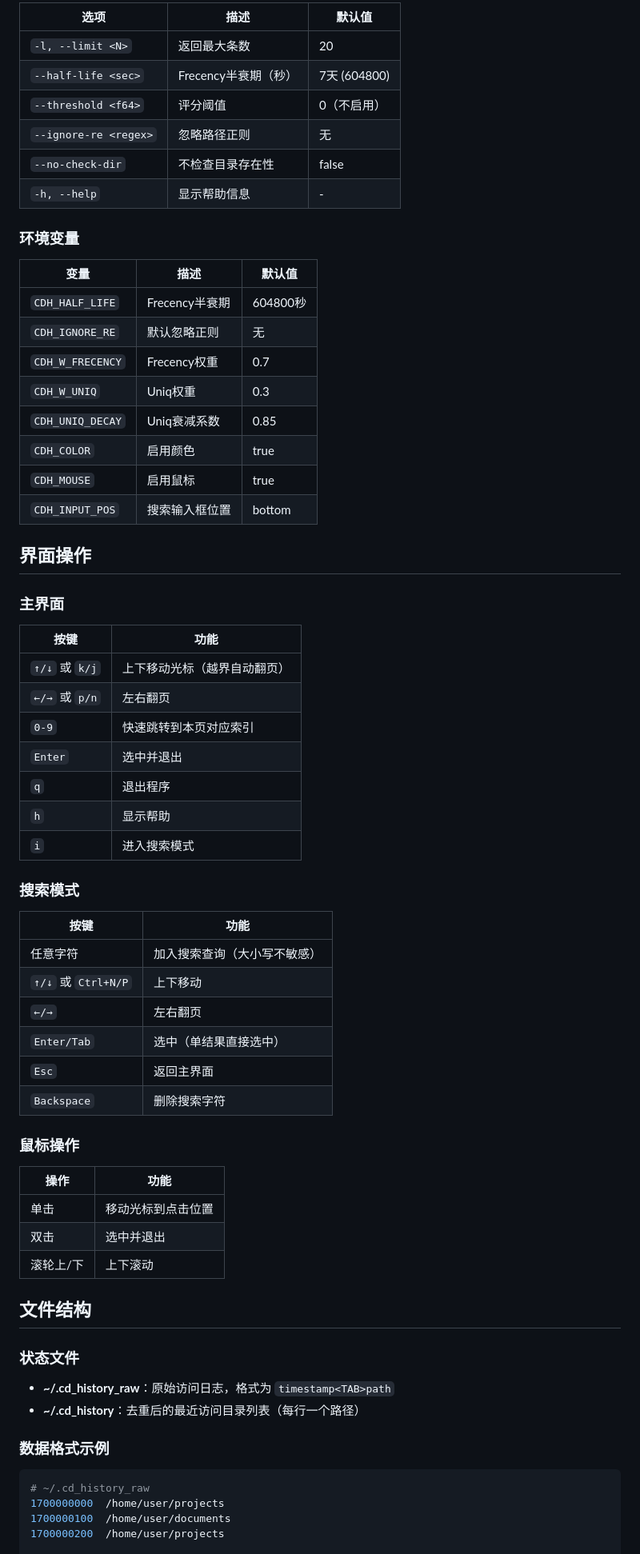
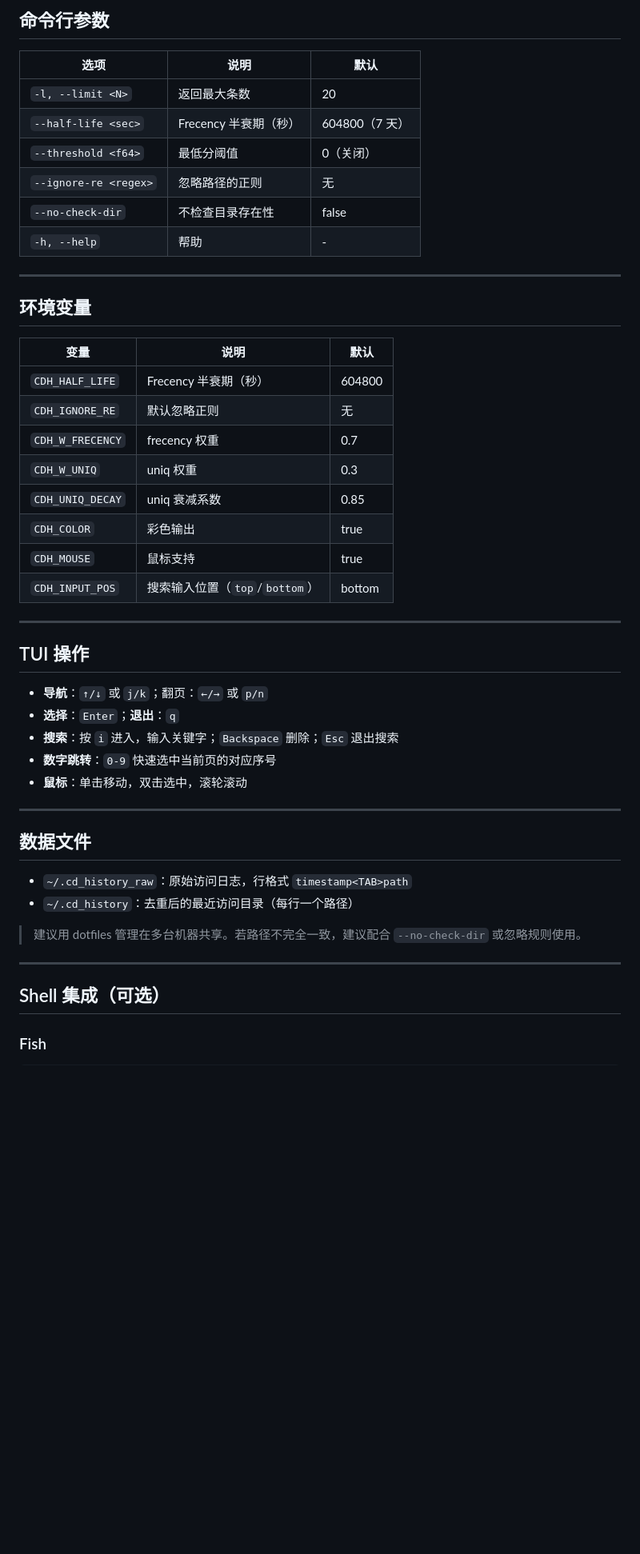
Before and after one commit to xianyudd/cdh, a Markdown page: README.md, the part around one of its changes. Shown at 80% size. Drawn GitHub-style; blank space fills up the shorter version.

Commit message:
docs(readme): 更新README文件

````diff
--- a/README.md
+++ b/README.md
@@ -83,71 +59,52 @@ cdh --no-check-dir
 
-| 选项 | 描述 | 默认值 |
-|------|------|--------|
-| `-l, --limit <N>` | 返回最大条数 | 20 |
-| `--half-life <sec>` | Frecency半衰期（秒） | 7天 (604800) |
-| `--threshold <f64>` | 评分阈值 | 0（不启用） |
-| `--ignore-re <regex>` | 忽略路径正则 | 无 |
-| `--no-check-dir` | 不检查目录存在性 | false |
-| `-h, --help` | 显示帮助信息 | - |
+## 命令行参数
 
-### 环境变量
+| 选项                    | 说明              | 默认          |
+| --------------------- | --------------- | ----------- |
+| `-l, --limit <N>`     | 返回最大条数          | 20          |
+| `--half-life <sec>`   | Frecency 半衰期（秒） | 604800（7 天） |
+| `--threshold <f64>`   | 最低分阈值           | 0（关闭）       |
+| `--ignore-re <regex>` | 忽略路径的正则         | 无           |
+| `--no-check-dir`      | 不检查目录存在性        | false       |
+| `-h, --help`          | 帮助              | -           |
 
-| 变量 | 描述 | 默认值 |
-|------|------|--------|
-| `CDH_HALF_LIFE` | Frecency半衰期 | 604800秒 |
-| `CDH_IGNORE_RE` | 默认忽略正则 | 无 |
-| `CDH_W_FRECENCY` | Frecency权重 | 0.7 |
-| `CDH_W_UNIQ` | Uniq权重 | 0.3 |
-| `CDH_UNIQ_DECAY` | Uniq衰减系数 | 0.85 |
-| `CDH_COLOR` | 启用颜色 | true |
-| `CDH_MOUSE` | 启用鼠标 | true |
-| `CDH_INPUT_POS` | 搜索输入框位置 | bottom |
+---
 
-## 界面操作
+## 环境变量
 
-### 主界面
+| 变量               | 说明                     | 默认     |
+| ---------------- | ---------------------- | ------ |
+| `CDH_HALF_LIFE`  | Frecency 半衰期（秒）        | 604800 |
+| `CDH_IGNORE_RE`  | 默认忽略正则                 | 无      |
+| `CDH_W_FRECENCY` | frecency 权重            | 0.7    |
+| `CDH_W_UNIQ`     | uniq 权重                | 0.3    |
+| `CDH_UNIQ_DECAY` | uniq 衰减系数              | 0.85   |
+| `CDH_COLOR`      | 彩色输出                   | true   |
+| `CDH_MOUSE`      | 鼠标支持                   | true   |
+| `CDH_INPUT_POS`  | 搜索输入位置（`top`/`bottom`） | bottom |
 
-| 按键 | 功能 |
-|------|------|
-| `↑/↓` 或 `k/j` | 上下移动光标（越界自动翻页） |
-| `←/→` 或 `p/n` | 左右翻页 |
-| `0-9` | 快速跳转到本页对应索引 |
-| `Enter` | 选中并退出 |
-| `q` | 退出程序 |
-| `h` | 显示帮助 |
-| `i` | 进入搜索模式 |
+---
 
-### 搜索模式
+## TUI 操作
 
-| 按键 | 功能 |
-|------|------|
-| 任意字符 | 加入搜索查询（大小写不敏感） |
-| `↑/↓` 或 `Ctrl+N/P` | 上下移动 |
-| `←/→` | 左右翻页 |
-| `Enter/Tab` | 选中（单结果直接选中） |
-| `Esc` | 返回主界面 |
-| `Backspace` | 删除搜索字符 |
+* **导航**：`↑/↓` 或 `j/k`；翻页：`←/→` 或 `p/n`
+* **选择**：`Enter`；**退出**：`q`
+* **搜索**：按 `i` 进入，输入关键字；`Backspace` 删除；`Esc` 退出搜索
+* **数字跳转**：`0-9` 快速选中当前页的对应序号
+* **鼠标**：单击移动，双击选中，滚轮滚动
 
-### 鼠标操作
+---
 
-| 操作 | 功能 |
-|------|------|
-| 单击 | 移动光标到点击位置 |
-| 双击 | 选中并退出 |
-| 滚轮上/下 | 上下滚动 |
+## 数据文件
 
-## 文件结构
+* `~/.cd_history_raw`：原始访问日志，行格式 `timestamp<TAB>path`
+* `~/.cd_history`：去重后的最近访问目录（每行一个路径）
 
-### 状态文件
+> 建议用 dotfiles 管理在多台机器共享。若路径不完全一致，建议配合 `--no-check-dir` 或忽略规则使用。
 
-- **~/.cd_history_raw**：原始访问日志，格式为 `timestamp<TAB>path`
-- **~/.cd_history**：去重后的最近访问目录列表（每行一个路径）
+---
 
-### 数据格式示例
+## Shell 集成（可选）
 
-```bash
-# ~/.cd_history_raw
-1700000000	/home/user/projects
-1700000100	/home/user/documents
-1700000200	/home/user/projects
+### Fish
 
````
Also changed, not shown: other parts of README.md (+57 -172 lines).
